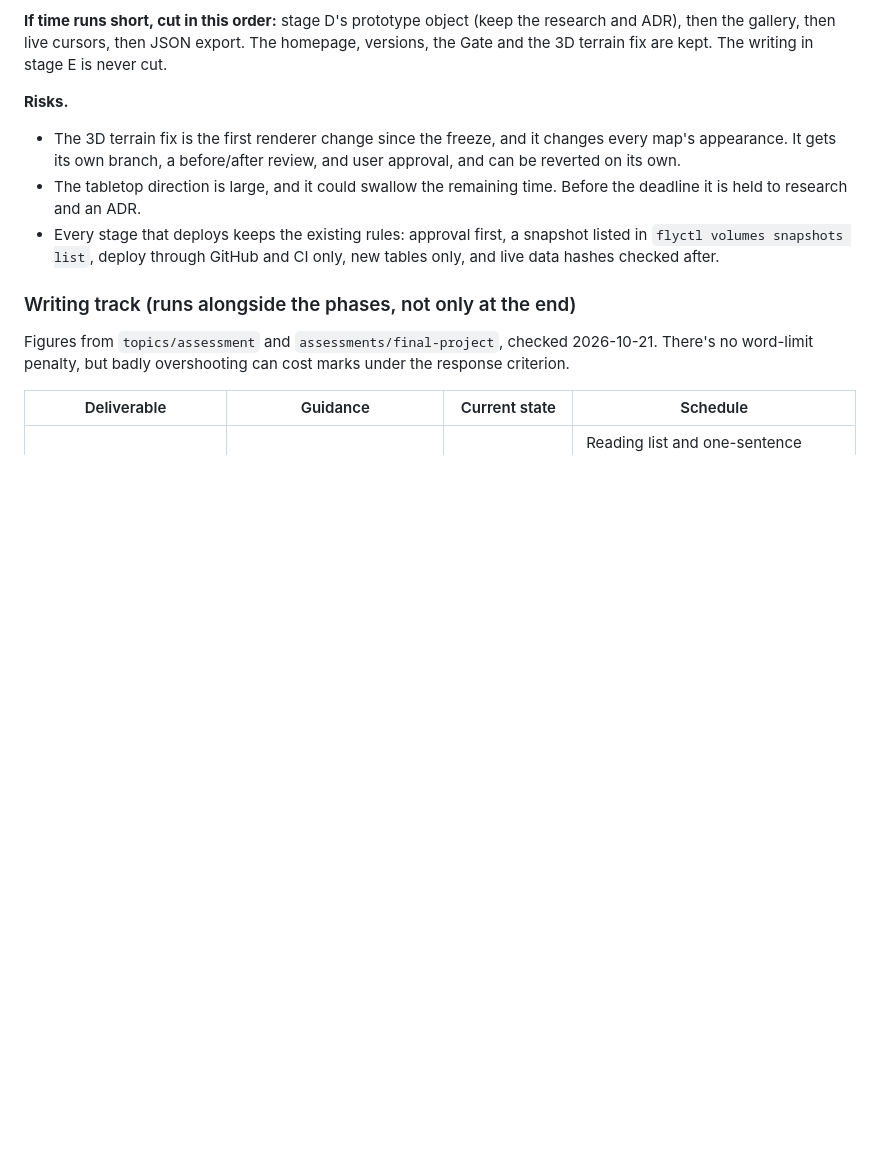
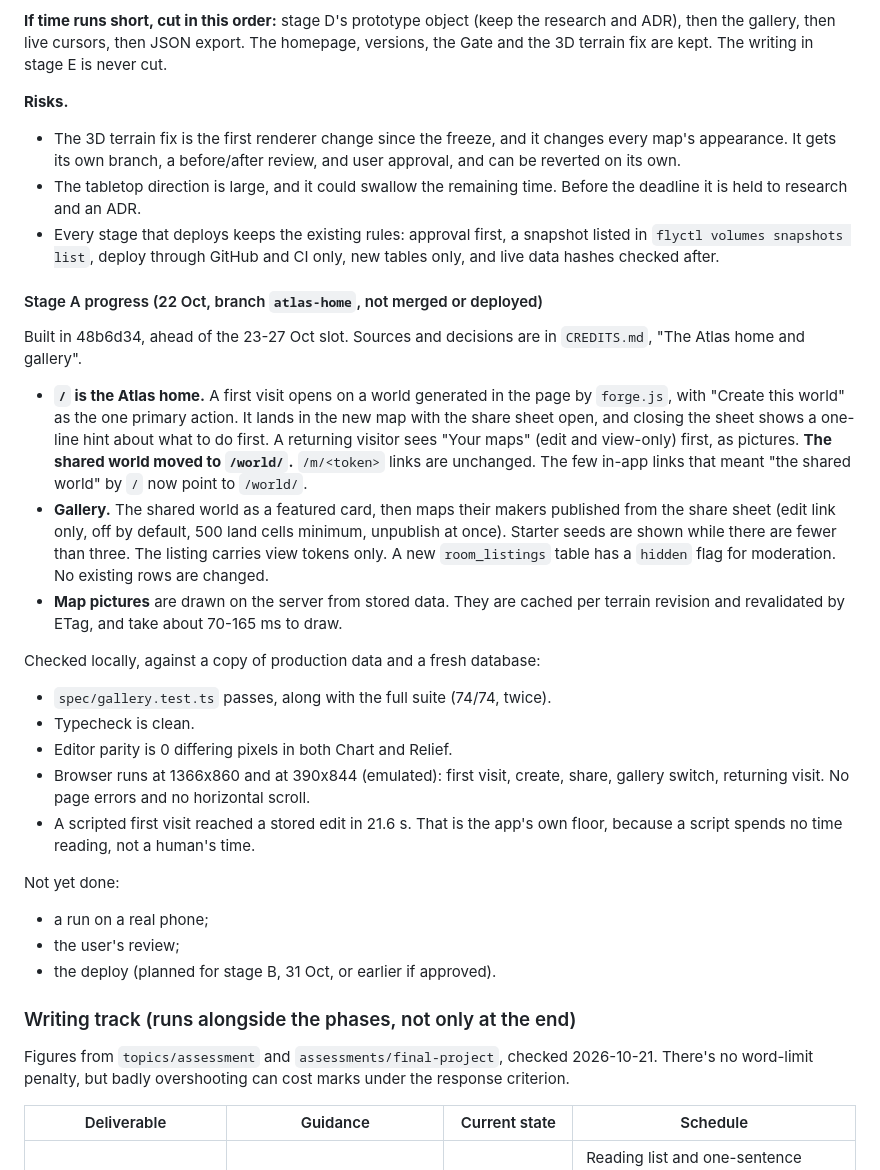
Before and after one commit to comp4020-agentic-coding-studio/comp4020-final-bobduke31, a Markdown page: ROADMAP.md, the part around the change. GitHub-like rendering; blank space fills up the shorter version.

```diff
--- a/ROADMAP.md
+++ b/ROADMAP.md
@@ -2363,6 +2363,43 @@ The writing in stage E is never cut.
 - Every stage that deploys keeps the existing rules: approval first, a
   snapshot listed in `flyctl volumes snapshots list`, deploy through GitHub
   and CI only, new tables only, and live data hashes checked after.
+
+#### Stage A progress (22 Oct, branch `atlas-home`, not merged or deployed)
+
+Built in 48b6d34, ahead of the 23-27 Oct slot. Sources and decisions are in
+`CREDITS.md`, "The Atlas home and gallery".
+
+- **`/` is the Atlas home.** A first visit opens on a world generated in the
+  page by `forge.js`, with "Create this world" as the one primary action.
+  It lands in the new map with the share sheet open, and closing the sheet
+  shows a one-line hint about what to do first. A returning visitor sees
+  "Your maps" (edit and view-only) first, as pictures. **The shared world
+  moved to `/world/`.** `/m/<token>` links are unchanged. The few in-app
+  links that meant "the shared world" by `/` now point to `/world/`.
+- **Gallery.** The shared world as a featured card, then maps their makers
+  published from the share sheet (edit link only, off by default, 500 land
+  cells minimum, unpublish at once). Starter seeds are shown while there are
+  fewer than three. The listing carries view tokens only. A new
+  `room_listings` table has a `hidden` flag for moderation. No existing rows
+  are changed.
+- **Map pictures** are drawn on the server from stored data. They are cached
+  per terrain revision and revalidated by ETag, and take about 70-165 ms to
+  draw.
+
+Checked locally, against a copy of production data and a fresh database:
+- `spec/gallery.test.ts` passes, along with the full suite (74/74, twice).
+- Typecheck is clean.
+- Editor parity is 0 differing pixels in both Chart and Relief.
+- Browser runs at 1366x860 and at 390x844 (emulated): first visit, create,
+  share, gallery switch, returning visit. No page errors and no horizontal
+  scroll.
+- A scripted first visit reached a stored edit in 21.6 s. That is the app's
+  own floor, because a script spends no time reading, not a human's time.
+
+Not yet done:
+- a run on a real phone;
+- the user's review;
+- the deploy (planned for stage B, 31 Oct, or earlier if approved).
 
 ### Writing track (runs alongside the phases, not only at the end)
 
```
Also changed, not shown: CREDITS.md (+24 -0 lines).
